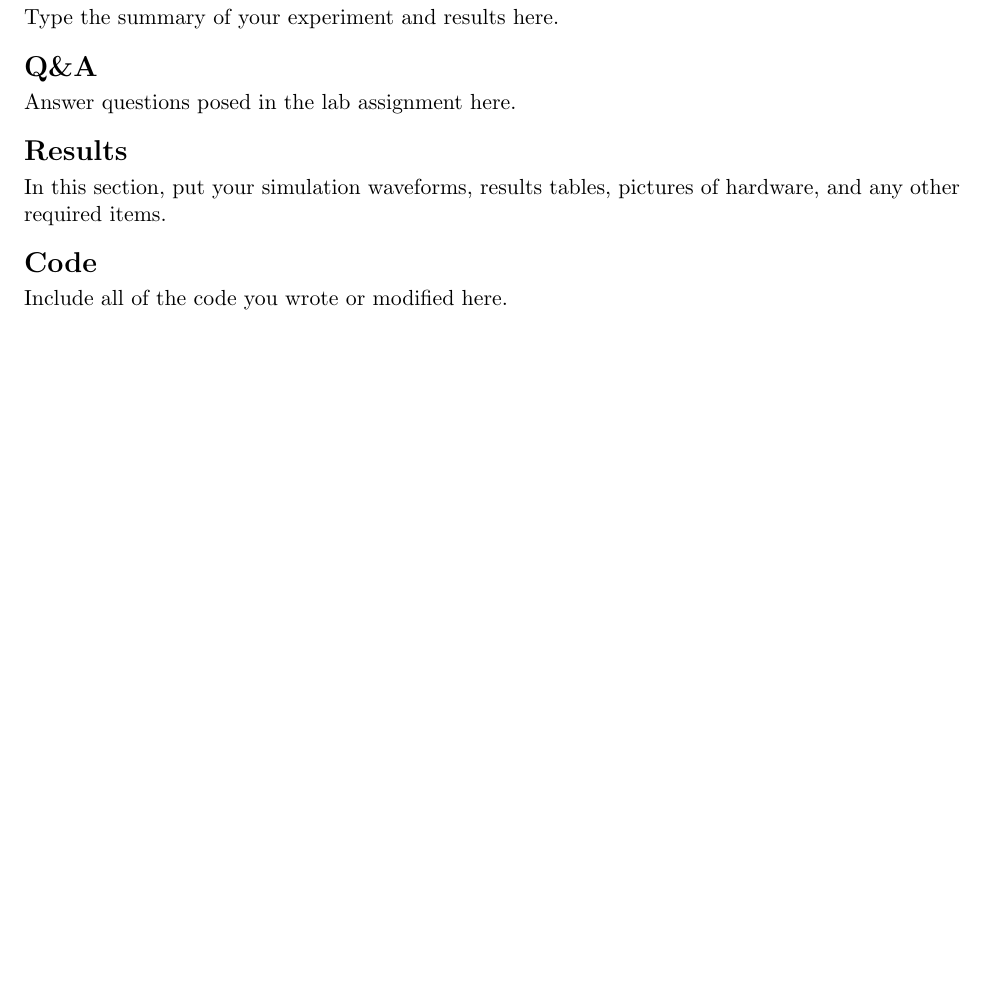
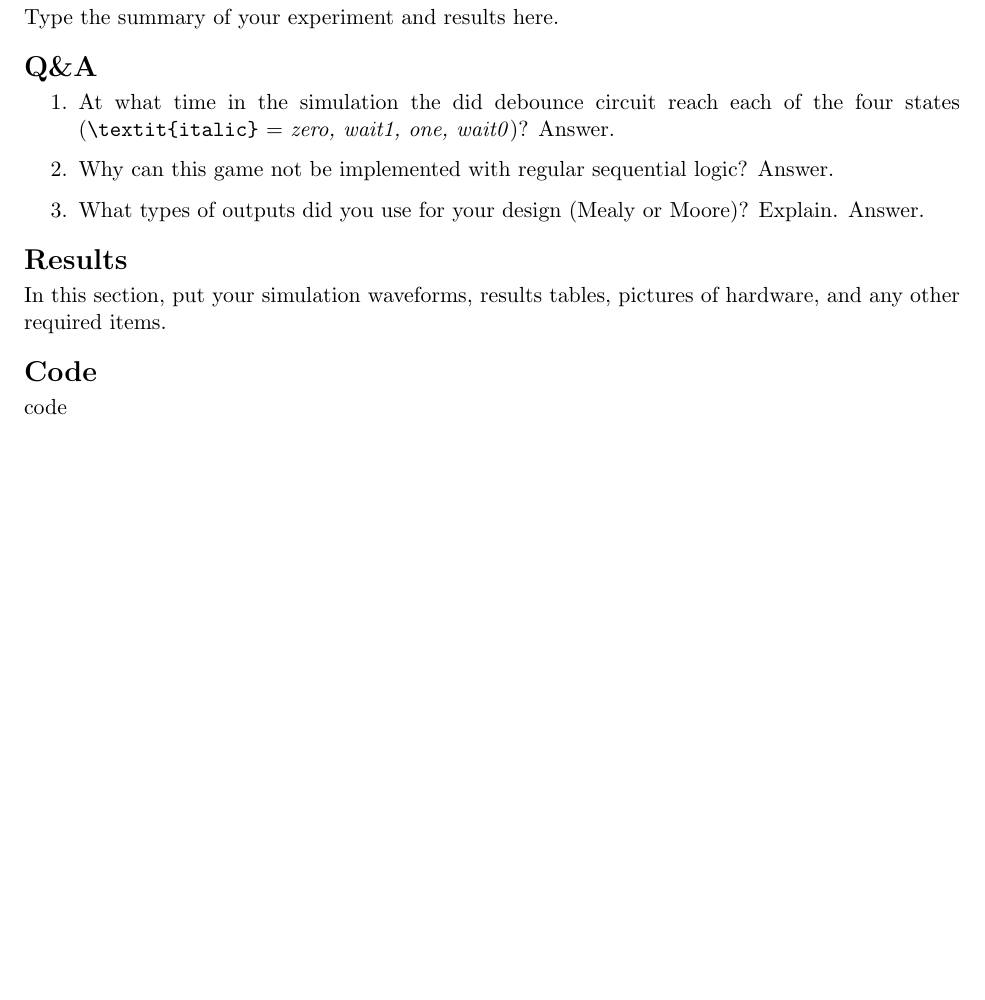
Before and after one commit to AaronMichaelMendoza/Lab11, a LaTeX document (2137_lab11_report.tex): part of the page, cut so that both start at the same text. Compiled offline with pdfLaTeX.

Commit message:
did some of the latex file
did q&a, did summary

```diff
--- a/2137_lab11_report.tex
+++ b/2137_lab11_report.tex
@@ -73,7 +73,17 @@ Type the summary of your experiment and results here.
 
 \section*{Q\&A}
 
-Answer questions posed in the lab assignment here.
+\begin{enumerate}
+	\item At what time in the simulation the did debounce circuit reach each of the four states (\verb|\textit{italic}| = \textit{zero, wait1, one, wait0})?
+		Answer.
+
+	\item Why can this game not be implemented with regular sequential logic?
+		Answer.
+
+	\item What types of outputs did you use for your design (Mealy or Moore)? Explain.
+		Answer.
+
+\end{enumerate}
 
 
 \section*{Results}
@@ -83,7 +93,6 @@ In this section, put your simulation waveforms, results tables, pictures of hard
 
 \section*{Code}
 
-Include all of the code you wrote or modified here.
-
+code
 
 \end{document}
```
Also changed, not shown: 2137_lab11_report.pdf (added), 4 other files.
